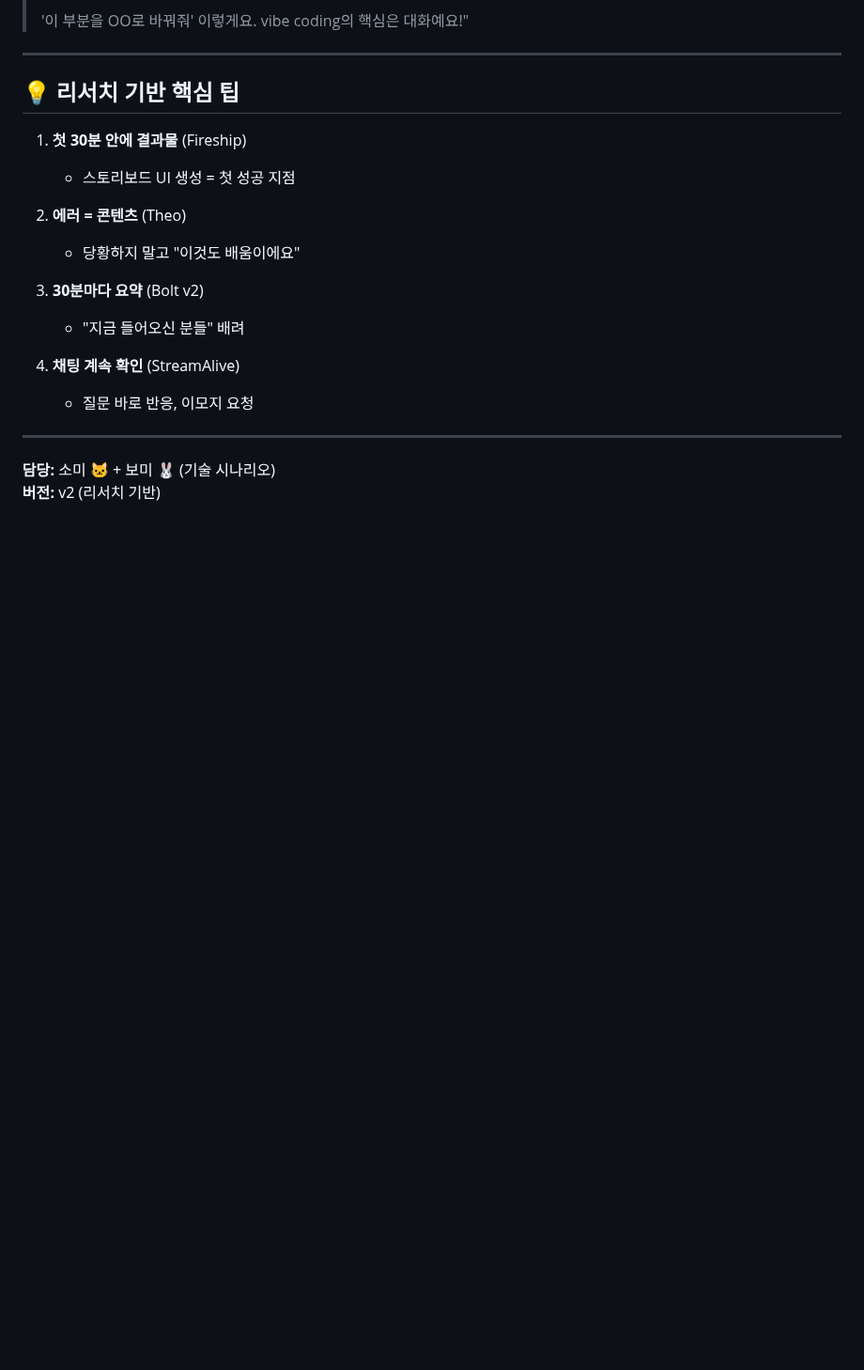
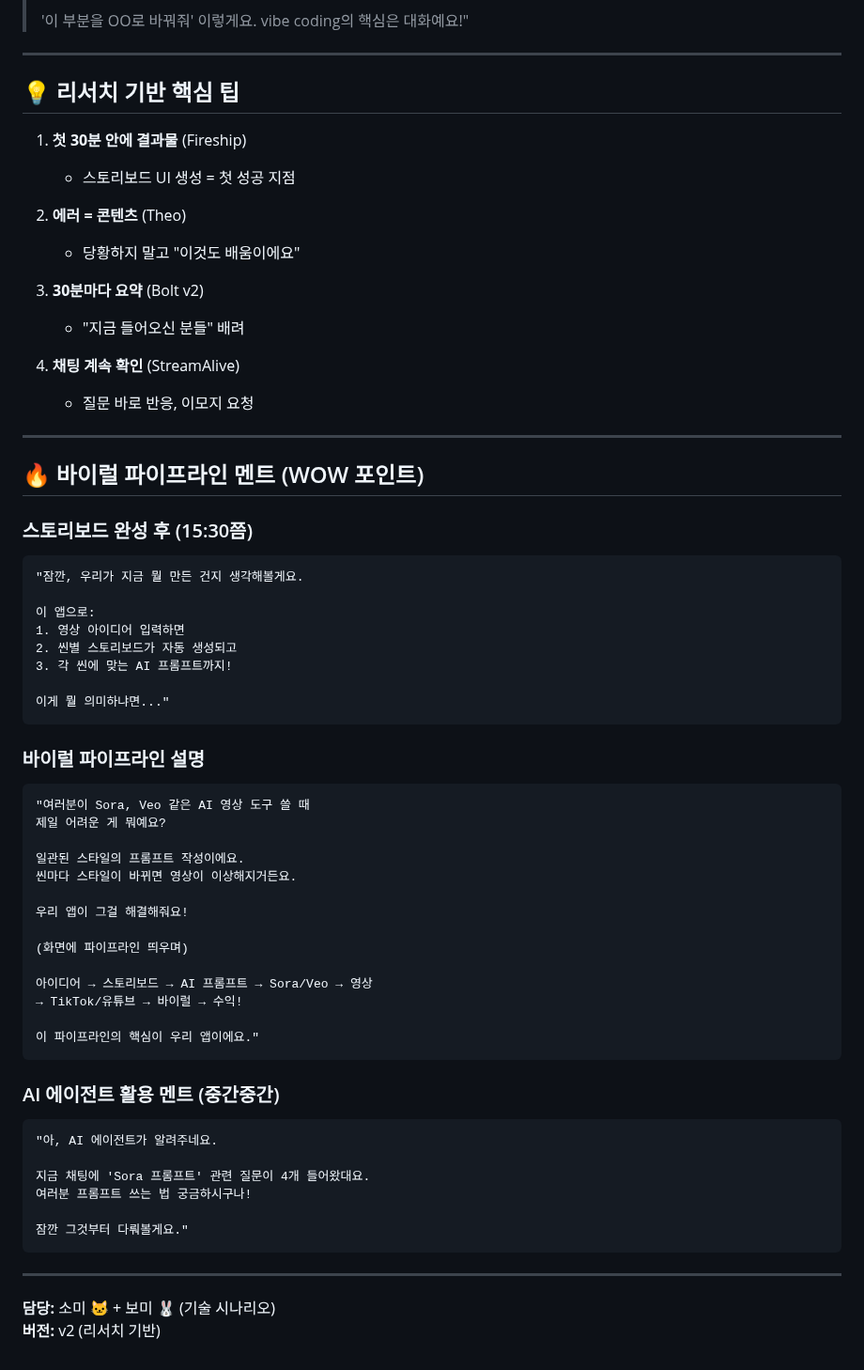
Before and after one commit to ds4psb-ai/openclaw-workspace, a Markdown page: projects/youtube-live-2026-01-31/03_DEMO_SCRIPT.md, the part around the change. Shown at 94% size. GitHub-like rendering; blank space fills up the shorter version.

Commit message:
🔥 바이럴 파이프라인 + NotebookLM 팟캐스트 멘트 강화

````diff
--- a/projects/youtube-live-2026-01-31/03_DEMO_SCRIPT.md
+++ b/projects/youtube-live-2026-01-31/03_DEMO_SCRIPT.md
@@ -187,5 +187,49 @@
 
 ---
 
+## 🔥 바이럴 파이프라인 멘트 (WOW 포인트)
+
+### 스토리보드 완성 후 (15:30쯤)
+```
+"잠깐, 우리가 지금 뭘 만든 건지 생각해볼게요.
+
+이 앱으로:
+1. 영상 아이디어 입력하면
+2. 씬별 스토리보드가 자동 생성되고
+3. 각 씬에 맞는 AI 프롬프트까지!
+
+이게 뭘 의미하냐면..."
+```
+
+### 바이럴 파이프라인 설명
+```
+"여러분이 Sora, Veo 같은 AI 영상 도구 쓸 때
+제일 어려운 게 뭐예요?
+
+일관된 스타일의 프롬프트 작성이에요.
+씬마다 스타일이 바뀌면 영상이 이상해지거든요.
+
+우리 앱이 그걸 해결해줘요!
+
+(화면에 파이프라인 띄우며)
+
+아이디어 → 스토리보드 → AI 프롬프트 → Sora/Veo → 영상
+→ TikTok/유튜브 → 바이럴 → 수익!
+
+이 파이프라인의 핵심이 우리 앱이에요."
+```
+
+### AI 에이전트 활용 멘트 (중간중간)
+```
+"아, AI 에이전트가 알려주네요.
+
+지금 채팅에 'Sora 프롬프트' 관련 질문이 4개 들어왔대요.
+여러분 프롬프트 쓰는 법 궁금하시구나!
+
+잠깐 그것부터 다뤄볼게요."
+```
+
+---
+
 **담당:** 소미 🐱 + 보미 🐰 (기술 시나리오)
 **버전:** v2 (리서치 기반)
````
Also changed, not shown: projects/youtube-live-2026-01-31/05_CLOSING.md (+16 -4 lines).
